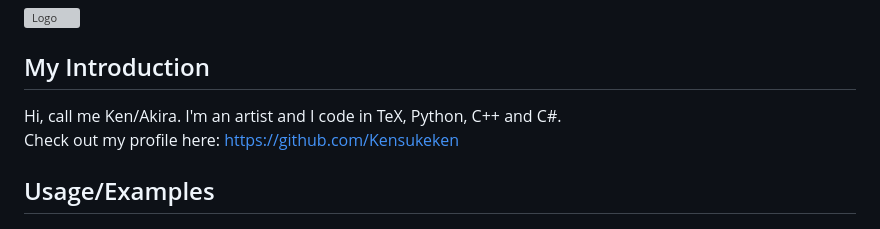
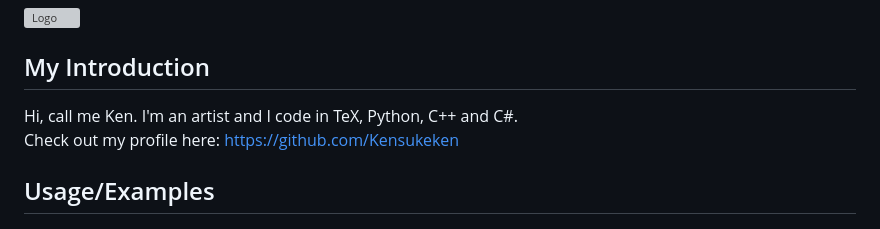
Before and after one commit to Kensukeken/My-Stuff, a Markdown page: README.md, the part around the change. GitHub-like rendering; grey boxes are pictures that could not be loaded.

```diff
--- a/README.md
+++ b/README.md
@@ -1,7 +1,7 @@
 # Welcome
 ![Logo](https://cdn.discordapp.com/attachments/934212312921931786/1007127092464463902/ezgif.com-gif-maker1.gif)
 ## My Introduction
-Hi, call me Ken/Akira. I'm an artist and I code in TeX, Python, C++ and C#. <br/>
+Hi, call me Ken. I'm an artist and I code in TeX, Python, C++ and C#. <br/>
 Check out my profile here: https://github.com/Kensukeken
 
 ## Usage/Examples
```
